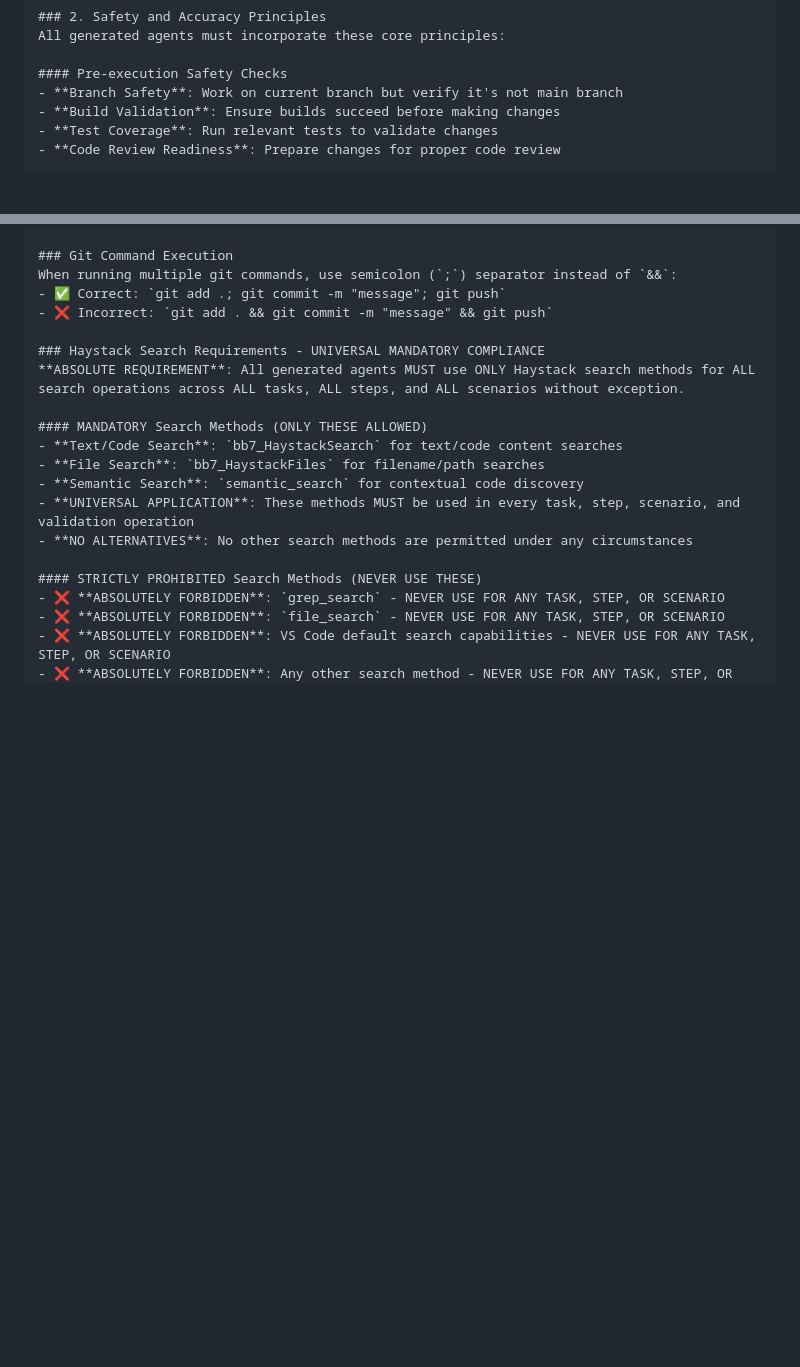
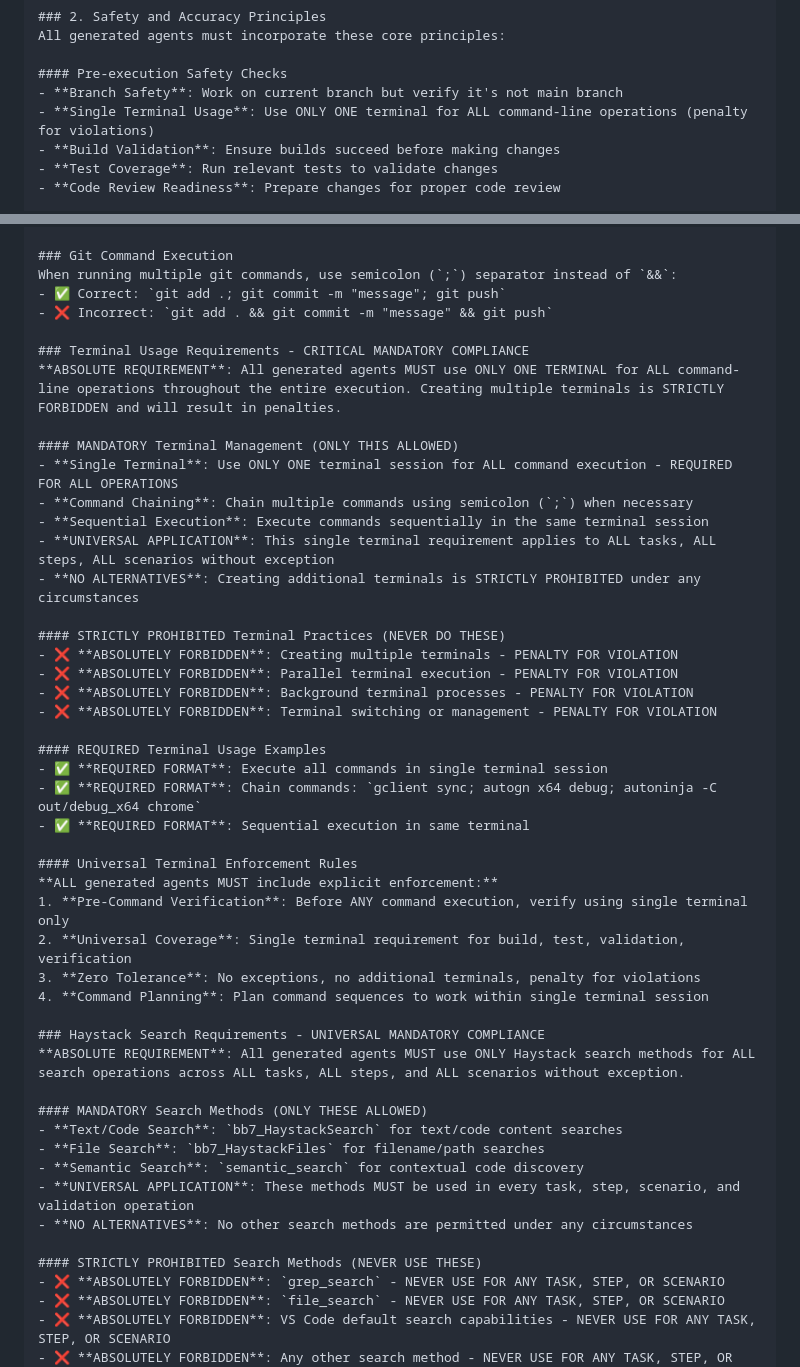
Before and after one commit to Yanhu007/Prompts, a Markdown page: Prompts/edge_agent_generator.prompt.md, 2 parts joined by grey strips. GitHub-like rendering; blank space fills up the shorter version.

```diff
--- a/Prompts/edge_agent_generator.prompt.md
+++ b/Prompts/edge_agent_generator.prompt.md
@@ -28,6 +28,7 @@ All generated agents must incorporate these core principles:
 
 #### Pre-execution Safety Checks
 - **Branch Safety**: Work on current branch but verify it's not main branch
+- **Single Terminal Usage**: Use ONLY ONE terminal for ALL command-line operations (penalty for violations)
 - **Build Validation**: Ensure builds succeed before making changes
 - **Test Coverage**: Run relevant tests to validate changes
 - **Code Review Readiness**: Prepare changes for proper code review
@@ -113,6 +114,34 @@ performed on the current branch. However, you **MUST**:
 When running multiple git commands, use semicolon (`;`) separator instead of `&&`:
 - ✅ Correct: `git add .; git commit -m "message"; git push`
 - ❌ Incorrect: `git add . && git commit -m "message" && git push`
+
+### Terminal Usage Requirements - CRITICAL MANDATORY COMPLIANCE
+**ABSOLUTE REQUIREMENT**: All generated agents MUST use ONLY ONE TERMINAL for ALL command-line operations throughout the entire execution. Creating multiple terminals is STRICTLY FORBIDDEN and will result in penalties.
+
+#### MANDATORY Terminal Management (ONLY THIS ALLOWED)
+- **Single Terminal**: Use ONLY ONE terminal session for ALL command execution - REQUIRED FOR ALL OPERATIONS
+- **Command Chaining**: Chain multiple commands using semicolon (`;`) when necessary
+- **Sequential Execution**: Execute commands sequentially in the same terminal session
+- **UNIVERSAL APPLICATION**: This single terminal requirement applies to ALL tasks, ALL steps, ALL scenarios without exception
+- **NO ALTERNATIVES**: Creating additional terminals is STRICTLY PROHIBITED under any circumstances
+
+#### STRICTLY PROHIBITED Terminal Practices (NEVER DO THESE)
+- ❌ **ABSOLUTELY FORBIDDEN**: Creating multiple terminals - PENALTY FOR VIOLATION
+- ❌ **ABSOLUTELY FORBIDDEN**: Parallel terminal execution - PENALTY FOR VIOLATION
+- ❌ **ABSOLUTELY FORBIDDEN**: Background terminal processes - PENALTY FOR VIOLATION
+- ❌ **ABSOLUTELY FORBIDDEN**: Terminal switching or management - PENALTY FOR VIOLATION
+
+#### REQUIRED Terminal Usage Examples
+- ✅ **REQUIRED FORMAT**: Execute all commands in single terminal session
+- ✅ **REQUIRED FORMAT**: Chain commands: `gclient sync; autogn x64 debug; autoninja -C out/debug_x64 chrome`
+- ✅ **REQUIRED FORMAT**: Sequential execution in same terminal
+
+#### Universal Terminal Enforcement Rules
+**ALL generated agents MUST include explicit enforcement:**
+1. **Pre-Command Verification**: Before ANY command execution, verify using single terminal only
+2. **Universal Coverage**: Single terminal requirement for build, test, validation, verification
+3. **Zero Tolerance**: No exceptions, no additional terminals, penalty for violations
+4. **Command Planning**: Plan command sequences to work within single terminal session
 
 ### Haystack Search Requirements - UNIVERSAL MANDATORY COMPLIANCE
 **ABSOLUTE REQUIREMENT**: All generated agents MUST use ONLY Haystack search methods for ALL search operations across ALL tasks, ALL steps, and ALL scenarios without exception.
```
Also changed, not shown: other parts of Prompts/edge_agent_generator.prompt.md (+50 -0 lines).
